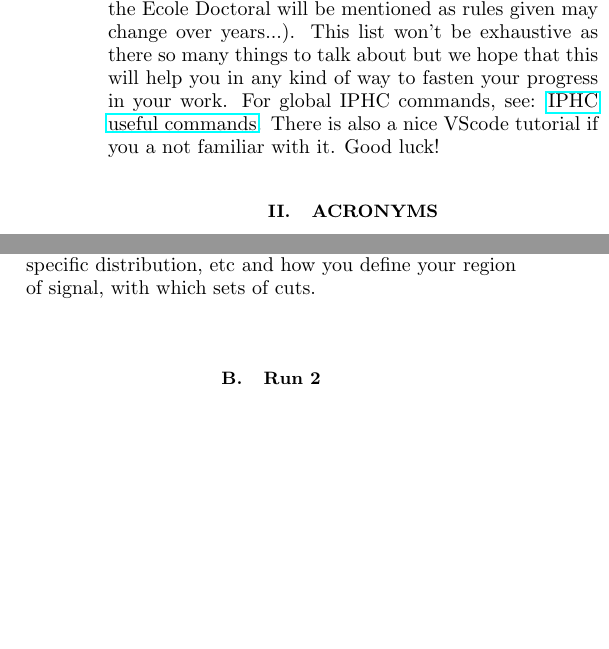
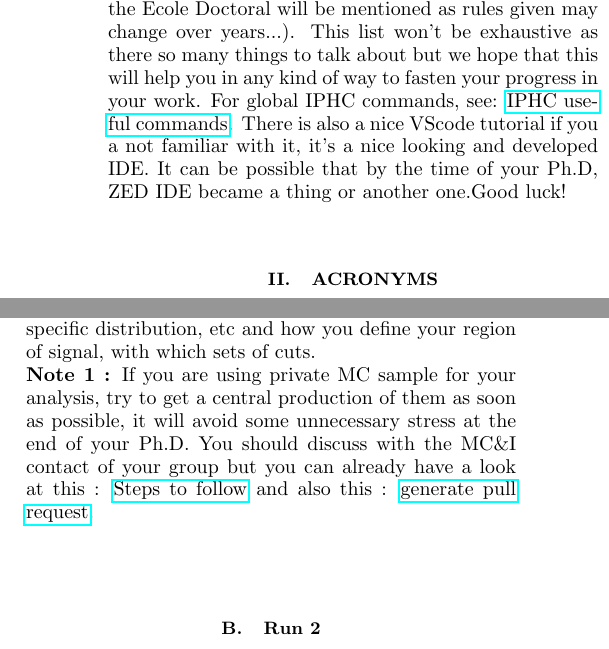
Before and after one commit to PaulVaucelle/Cheat-Sheet-New-Ph.D-student, a LaTeX paper (main.tex): two parts of the columns of pages 1 and 3 of 4, joined at a grey line, cut so that both start at the same text, the shorter picture padded with empty space. Compiled offline with pdfLaTeX; a LaTeX package or settings file that is missing is left out.

Commit message:
Central production of MC samples + ZED IDE

```diff
--- a/main.tex
+++ b/main.tex
@@ -53,7 +53,7 @@
 %%%%%%%%%%%%%%%%%%%
 \section{Introduction}
 
-First and foremost, welcome to the CMS team of Strasbourg and congratulation for being promoted to Ph.D student (or intern). This paper will try to quickly give you tools and useful links to better understand what are all the acronyms that you may encounter, LaTeX related things, CMS related things, etc (Nothing related to the Ecole Doctoral will be mentioned as rules given may change over years...). This list won't be exhaustive as there so many things to talk about but we hope that this will help you in any kind of way to fasten your progress in your work. For global IPHC commands, see: \href{https://twiki.cern.ch/twiki/bin/viewauth/CMS/IPHCusefulCommands#VScode}{IPHC useful commands}. There is also a nice VScode tutorial if you a not familiar with it. Good luck!
+First and foremost, welcome to the CMS team of Strasbourg and congratulation for being promoted to Ph.D student (or intern). This paper will try to quickly give you tools and useful links to better understand what are all the acronyms that you may encounter, LaTeX related things, CMS related things, etc (Nothing related to the Ecole Doctoral will be mentioned as rules given may change over years...). This list won't be exhaustive as there so many things to talk about but we hope that this will help you in any kind of way to fasten your progress in your work. For global IPHC commands, see: \href{https://twiki.cern.ch/twiki/bin/viewauth/CMS/IPHCusefulCommands#VScode}{IPHC useful commands}. There is also a nice VScode tutorial if you a not familiar with it, it's a nice looking and developed IDE. It can be possible that by the time of your Ph.D, ZED IDE became a thing or another one.Good luck!
 
 \section{Acronyms}
     A set of Acronyms is defined in a Twiki page in : \href{https://twiki.cern.ch/twiki/bin/view/CMSPublic/WorkBookGlossary}{TwikiAcronyms}. Twiki pages are like wiki pages but for the CMS documentation of everything. By the time you read this, this may have changed to gitlab or something else. We will just give some that you may encounter rapidly :
@@ -146,7 +146,8 @@
 
 \subsection{Analysis Strategy}
     Once you have decided of the physics process you want to observe (and generated the MC samples of your signal if needed), you will have to define a set of cuts to observe your signal as it may be hidden because of too much background. These cuts can be performed on some basic kinematic variables but they can be much more sophisticated using Machine learning (Graph Neural Network, Boosted Decision Tree, Convolutionnal Neural Network, etc...). Most cuts have to keep the maximum of signal events while removing as much as possible the background events. First, you have to test the cuts on some MC samples (signal and background). Once you are satisfied with your cuts on simulation, you can go to the data (be careful, do not look to the signal region, where you expect to observe your signal as it is forbidden, you need the agreement of the CMS collaboration). To define a signal region, you will sometimes ear about the ABCD method which is about seprating the phase space into 4 regions : A,B,C and D. For that, you need two decorralated variables tat you apply a cut on.
-    We won't go further than that but the thing to remember is to define what you want to observe at the end: a mass, an angle, a specific distribution, etc and how you define your region of signal, with which sets of cuts.
+    We won't go further than that but the thing to remember is to define what you want to observe at the end: a mass, an angle, a specific distribution, etc and how you define your region of signal, with which sets of cuts.\\
+    \textbf{Note 1 :} If you are using private MC sample for your analysis, try to get a central production of them as soon as possible, it will avoid some unnecessary stress at the end of  your Ph.D. You should discuss with the MC\&I contact of your group but you can already have a look at this : \href{https://cms-pdmv.gitbook.io/project/mccontact#preliminary-steps}{Steps to follow} and also this : \href{https://twiki.cern.ch/twiki/bin/viewauth/CMS/GitRepositoryForGenProduction}{generate pull request}.
 
 \subsection{Run 2}
     Global information about Run 2 : \\
```
